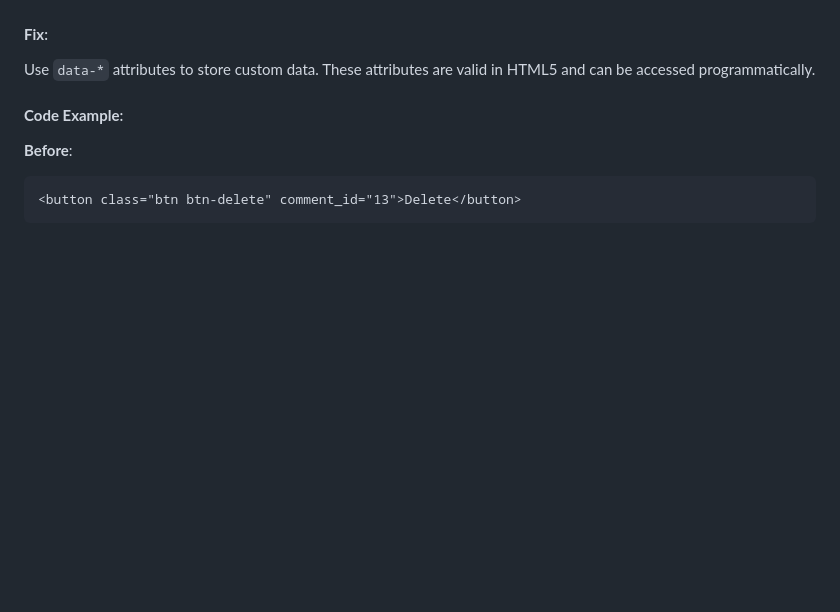
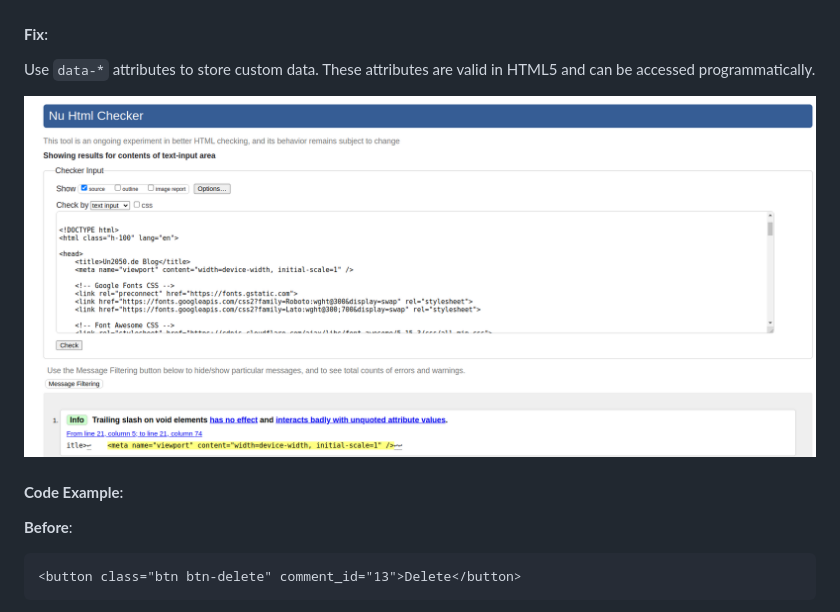
Before and after one commit to MohamedMesto/Loqta2050_v1.3, a Markdown page: README.md, the part around the change. Rendered like a GitHub page; pictures changed too: assets/images/readme_images/data_comment_id2.png (added); blank space fills up the shorter version.

Commit message:
Fix: Replaced invalid custom attribute with data-* attribute for validation compliance

````diff
--- a/README.md
+++ b/README.md
@@ -331,6 +331,9 @@ HTML5 does not allow custom attributes directly on elements like `<button>`. Att
 #### **Fix**:
 Use `data-*` attributes to store custom data. These attributes are valid in HTML5 and can be accessed programmatically.
 
+
+![data_comment_id](assets/images/readme_images/data_comment_id2.png)
+
 #### **Code Example**:
 **Before**:
 ```html
````
